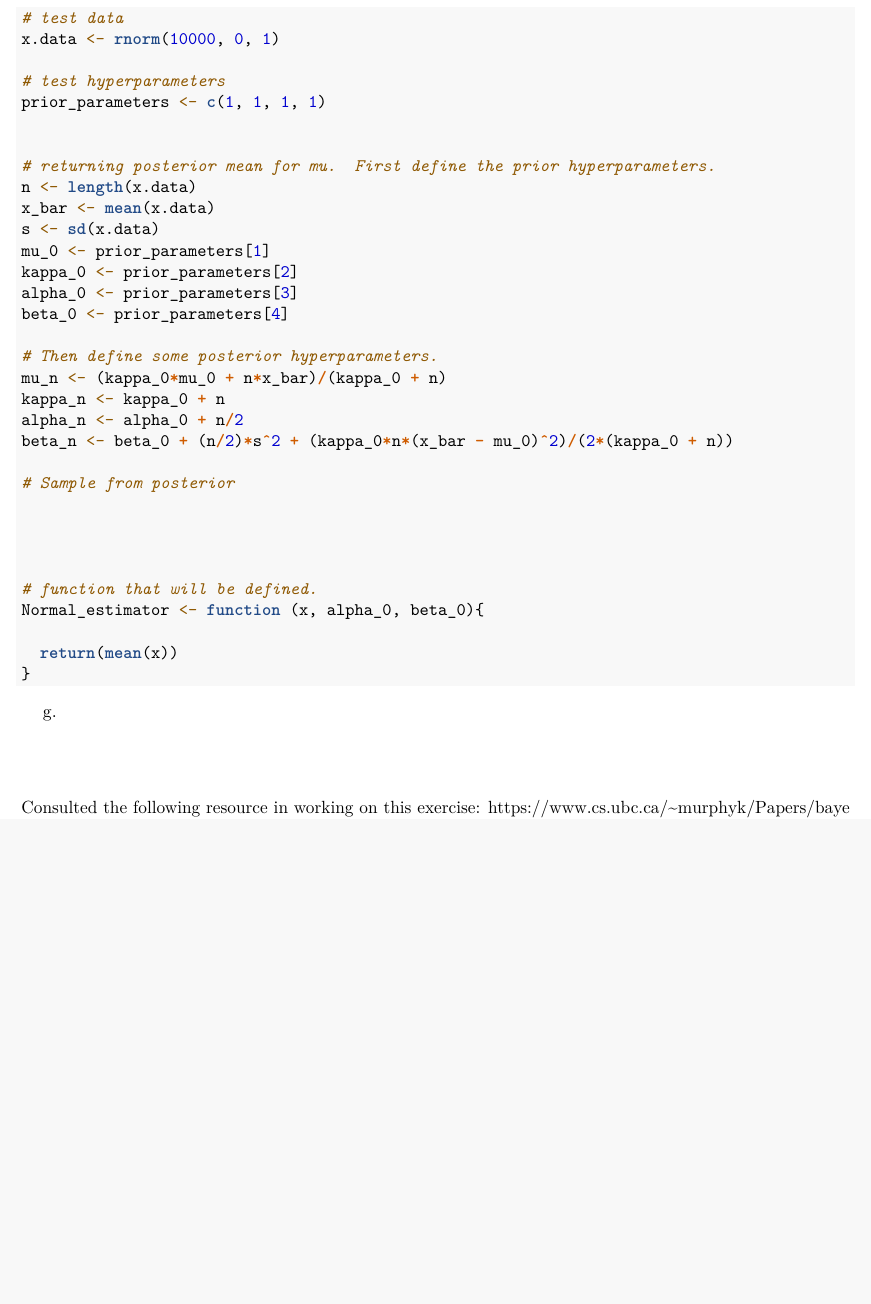
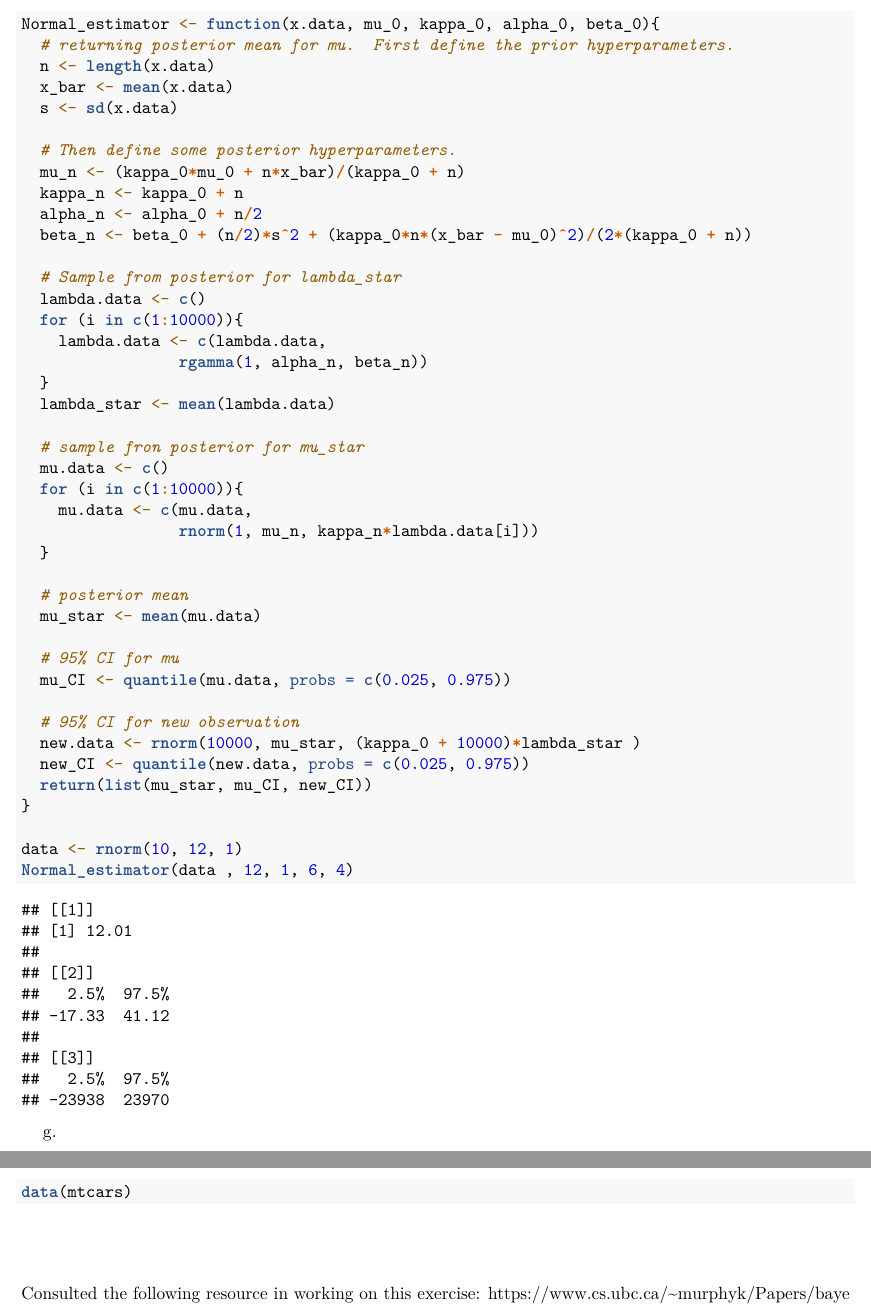
Before and after one commit to shoganhennessy/MATH153, an R Markdown document (Lab3/Hogan_Lab3.Rmd): part of page 4 of 4 before the commit and two parts of pages 4 and 5 of 5 after it, the two joined at a grey line, cut at the place of the change, the shorter picture padded with empty space. Rendered offline with R 4.5, knitr and Pandoc, then LaTeX, with nearby package versions.

Commit message:
commit, function

````diff
--- a/Lab3/Hogan_Lab3.Rmd
+++ b/Lab3/Hogan_Lab3.Rmd
@@ -115,42 +115,55 @@ pgamma(x, alpha_0, beta_0) # roughly = 0.05
 
 f.
 ```{r}
-# test data
-x.data <- rnorm(10000, 0, 1)
+Normal_estimator <- function(x.data, mu_0, kappa_0, alpha_0, beta_0){
+  # returning posterior mean for mu.  First define the prior hyperparameters.
+  n <- length(x.data)
+  x_bar <- mean(x.data)
+  s <- sd(x.data)
 
-# test hyperparameters
-prior_parameters <- c(1, 1, 1, 1)
+  # Then define some posterior hyperparameters.
+  mu_n <- (kappa_0*mu_0 + n*x_bar)/(kappa_0 + n)
+  kappa_n <- kappa_0 + n
+  alpha_n <- alpha_0 + n/2
+  beta_n <- beta_0 + (n/2)*s^2 + (kappa_0*n*(x_bar - mu_0)^2)/(2*(kappa_0 + n))
 
+  # Sample from posterior for lambda_star
+  lambda.data <- c()
+  for (i in c(1:10000)){
+    lambda.data <- c(lambda.data,
+                 rgamma(1, alpha_n, beta_n))
+  }
+  lambda_star <- mean(lambda.data)
 
-# returning posterior mean for mu.  First define the prior hyperparameters.
-n <- length(x.data)
-x_bar <- mean(x.data)
-s <- sd(x.data)
-mu_0 <- prior_parameters[1]
-kappa_0 <- prior_parameters[2]
-alpha_0 <- prior_parameters[3]
-beta_0 <- prior_parameters[4]
+  # sample fron posterior for mu_star
+  mu.data <- c()
+  for (i in c(1:10000)){
+    mu.data <- c(mu.data,
+                 rnorm(1, mu_n, kappa_n*lambda.data[i]))
+  }
 
-# Then define some posterior hyperparameters.
-mu_n <- (kappa_0*mu_0 + n*x_bar)/(kappa_0 + n)
-kappa_n <- kappa_0 + n
-alpha_n <- alpha_0 + n/2
-beta_n <- beta_0 + (n/2)*s^2 + (kappa_0*n*(x_bar - mu_0)^2)/(2*(kappa_0 + n))
+  # posterior mean
+  mu_star <- mean(mu.data)
 
-# Sample from posterior
+  # 95% CI for mu
+  mu_CI <- quantile(mu.data, probs = c(0.025, 0.975))
 
-
-
-
-# function that will be defined.
-Normal_estimator <- function (x, alpha_0, beta_0){
-
-  return(mean(x))
+  # 95% CI for new observation
+  new.data <- rnorm(10000, mu_star, (kappa_0 + 10000)*lambda_star )
+  new_CI <- quantile(new.data, probs = c(0.025, 0.975))
+  return(list(mu_star, mu_CI, new_CI))
 }
 
+data <- rnorm(10, 12, 1)
+Normal_estimator(data , 12, 1, 6, 4)
 
 ```
 
 g.
+```{r}
+data(mtcars)
+```
+
+
 
 \vspace{.5in}Consulted the following resource in working on this exercise: \url{https://www.cs.ubc.ca/~murphyk/Papers/bayesGauss.pdf}
````
